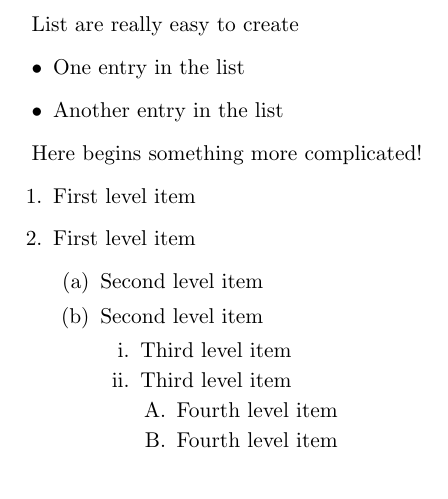
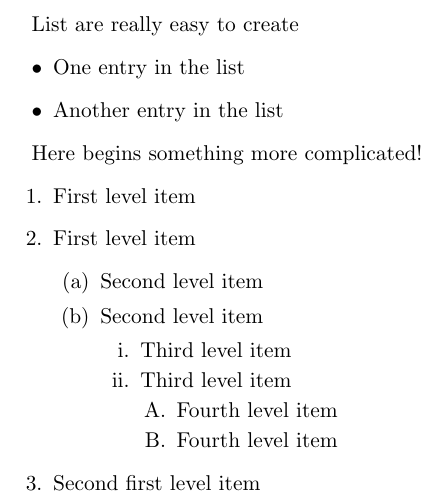
Before and after one commit to KyleSponz/LaTeX-Musings, a LaTeX document (lists.tex): part of the page, cut so that both start at the same text. Compiled offline with pdfLaTeX.

Commit message:
Added an entry to make entries clear

```diff
--- a/lists.tex
+++ b/lists.tex
@@ -26,6 +26,7 @@ Here begins something more complicated!
        \end{enumerate}
      \end{enumerate}
    \end{enumerate}
+   \item Second first level item
  \end{enumerate}
 
  \end{document}
```
Also changed, not shown: lists.pdf.
